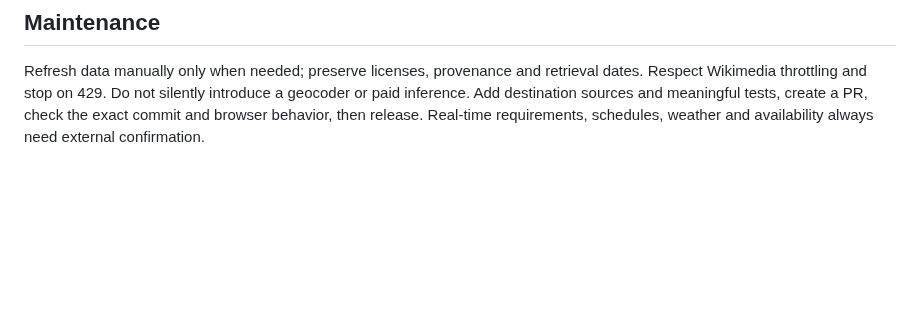
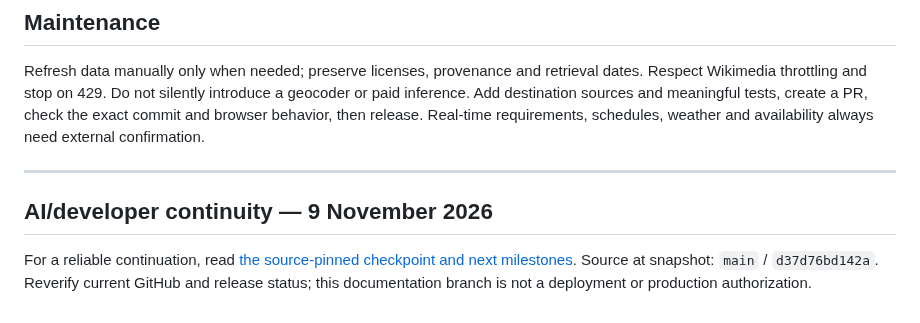
Before and after one commit to teldigi5-wq/wayfarer-world-travel, a Markdown page: README.md, the part around the change. Rendered like a GitHub page; blank space fills up the shorter version.

Commit message:
docs: link source checkpoint from README [skip ci]

```diff
--- a/README.md
+++ b/README.md
@@ -120,3 +120,10 @@ No account, analytics, server database or trackers. Saved trips live in this bro
 ## Maintenance
 
 Refresh data manually only when needed; preserve licenses, provenance and retrieval dates. Respect Wikimedia throttling and stop on 429. Do not silently introduce a geocoder or paid inference. Add destination sources and meaningful tests, create a PR, check the exact commit and browser behavior, then release. Real-time requirements, schedules, weather and availability always need external confirmation.
+
+
+---
+
+## AI/developer continuity — 9 November 2026
+
+For a reliable continuation, read [the source-pinned checkpoint and next milestones](docs/AI_HANDOFF_2026-11-09.md). Source at snapshot: `main` / `d37d76bd142a`. Reverify current GitHub and release status; this documentation branch is not a deployment or production authorization.
```
